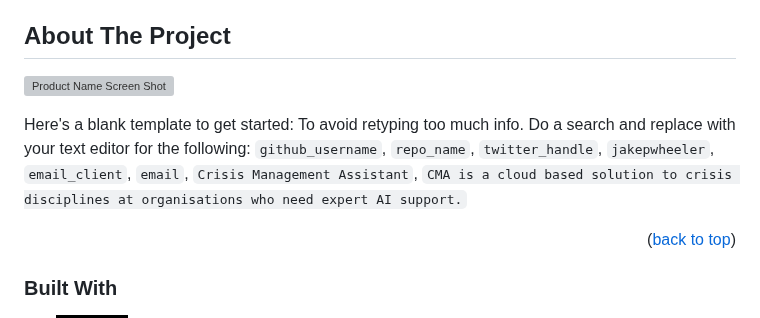
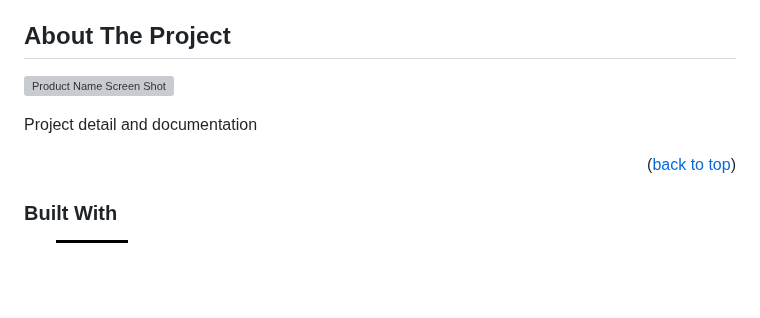
Before and after one commit to JW-NJWSoftware/CMA, a Markdown page: README.md, the part around one of its changes. Rendered like a GitHub page; badges without logos; blank space fills up the shorter version; grey boxes are pictures that could not be loaded.

```diff
--- a/README.md
+++ b/README.md
@@ -46,5 +46,5 @@
 
-Here's a blank template to get started: To avoid retyping too much info. Do a search and replace with your text editor for the following: `github_username`, `repo_name`, `twitter_handle`, `jakepwheeler`, `email_client`, `email`, `Crisis Management Assistant`, `CMA is a cloud based solution to crisis disciplines at organisations who need expert AI support.`
+Project detail and documentation
 
 <p align="right">(<a href="#readme-top">back to top</a>)</p>
 
```
Also changed, not shown: other parts of README.md (+1 -1 lines).
